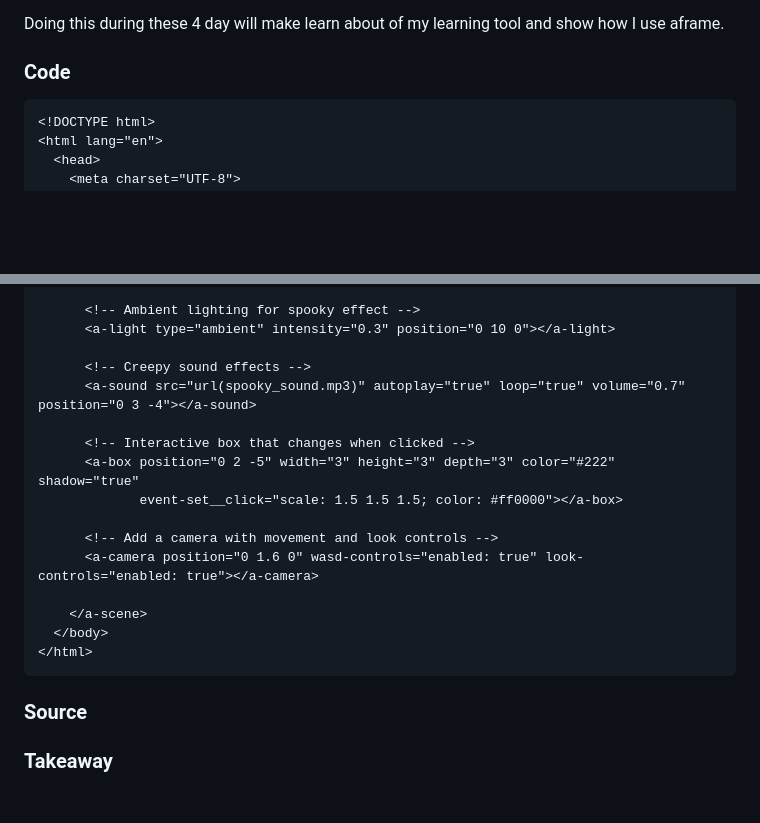
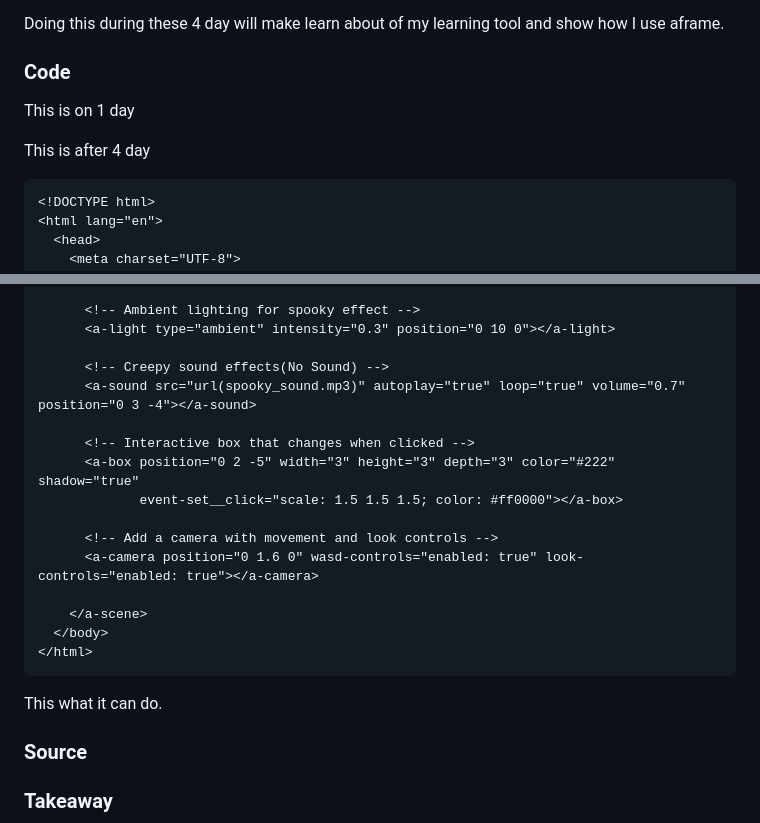
Before and after one commit to derrickc1170/sep10-freedom-project, a Markdown page: blog/entry05.md, 2 parts joined by grey strips. Drawn GitHub-style; blank space fills up the shorter version.

Commit message:
Fri, Apr 11, 2025, 2:07 PM -04:00

````diff
--- a/blog/entry05.md
+++ b/blog/entry05.md
@@ -4,6 +4,8 @@
 <p>Today In Sep 10,I am going showcase What i make from aframe.Aframe I gave myself 4 day to compeleted a project which it is really short to finish.</p> <p>Doing this during these 4 day will make learn about of my learning tool and show how I use aframe.</p>
 
 ### Code
+<p>This is on 1 day</p>
+<p>This is after 4 day</p>
 
 ```html
 <!DOCTYPE html>
@@ -54,7 +56,7 @@
       <!-- Ambient lighting for spooky effect -->
       <a-light type="ambient" intensity="0.3" position="0 10 0"></a-light>
 
-      <!-- Creepy sound effects -->
+      <!-- Creepy sound effects(No Sound) -->
       <a-sound src="url(spooky_sound.mp3)" autoplay="true" loop="true" volume="0.7" position="0 3 -4"></a-sound>
 
       <!-- Interactive box that changes when clicked -->
@@ -68,6 +70,8 @@
   </body>
 </html>
 ```
+<p>This what it can do.</p>
+
 ### Source
 
 ### Takeaway
````
